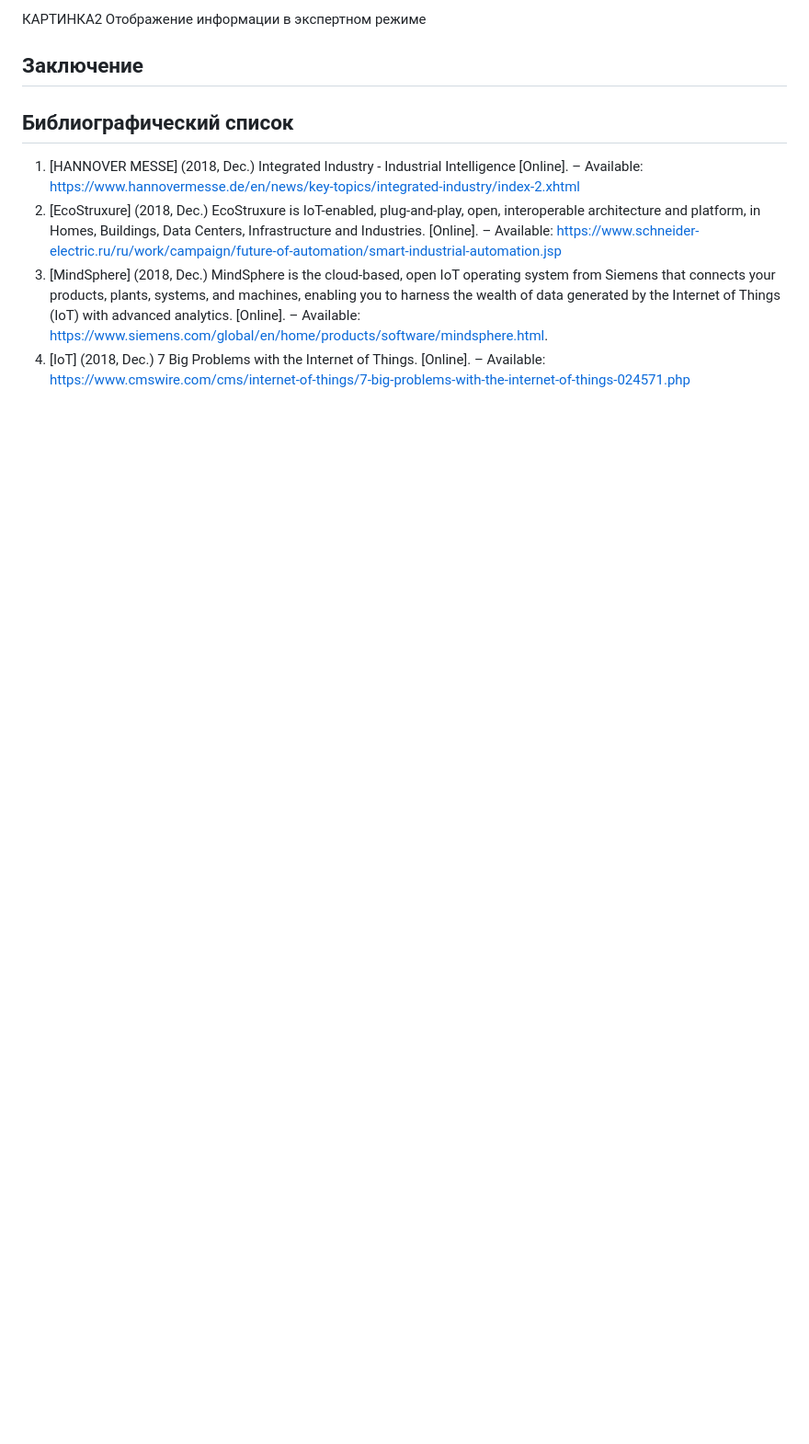
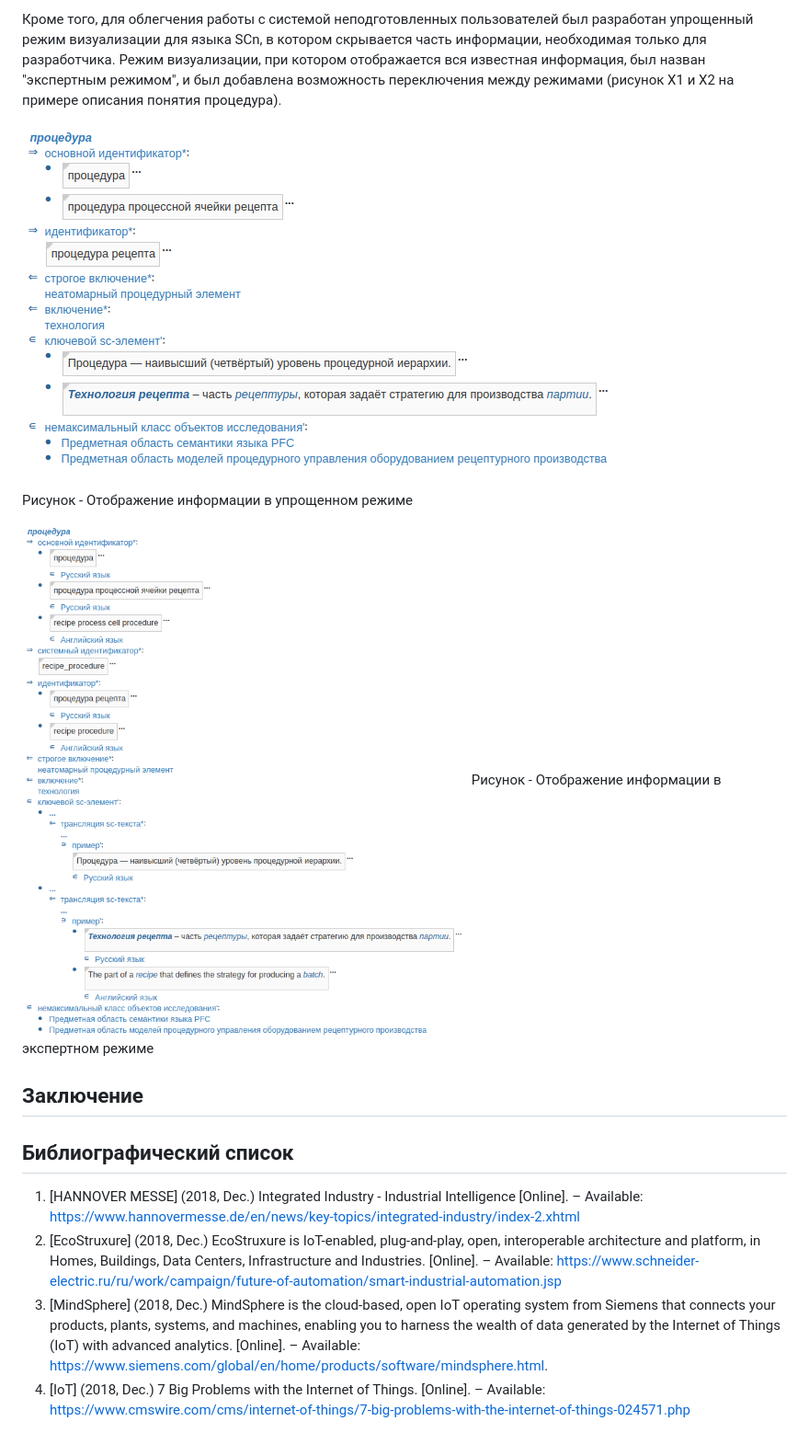
Before and after one commit to savushkin-r-d/EasyServer-4.0, a Markdown page: OSTIS-2019/article.md, the part around one of its changes. Shown at 92% size. GitHub-like rendering; pictures changed too: OSTIS-2019/images/expert.png (added), OSTIS-2019/images/noexpert.png (added); blank space fills up the shorter version.

```diff
--- a/OSTIS-2019/article.md
+++ b/OSTIS-2019/article.md
@@ -177,6 +174,12 @@
 
-КАРТИНКА2
-Отображение информации в экспертном режиме
+Кроме того, для облегчения работы с системой неподготовленных пользователей был разработан упрощенный режим визуализации для языка SCn, в котором скрывается часть информации, необходимая только для разработчика. Режим визуализации, при котором отображается вся известная информация, был назван "экспертным режимом", и был добавлена возможность переключения между режимами (рисунок Х1 и Х2 на примере описания понятия процедура).
+
+![noexpert](images/noexpert.png "Рисунок - Отображение информации в упрощенном режиме")
+
+Рисунок - Отображение информации в упрощенном режиме
+
+![expert](images/expert.png "Рисунок - Отображение информации в экспертном режиме")
+Рисунок - Отображение информации в экспертном режиме
 
 ## Заключение
 
```
Also changed, not shown: other parts of OSTIS-2019/article.md (+4 -7 lines), OSTIS-2019/images/pfc.png (added), OSTIS-2019/images/pid.png (added).
